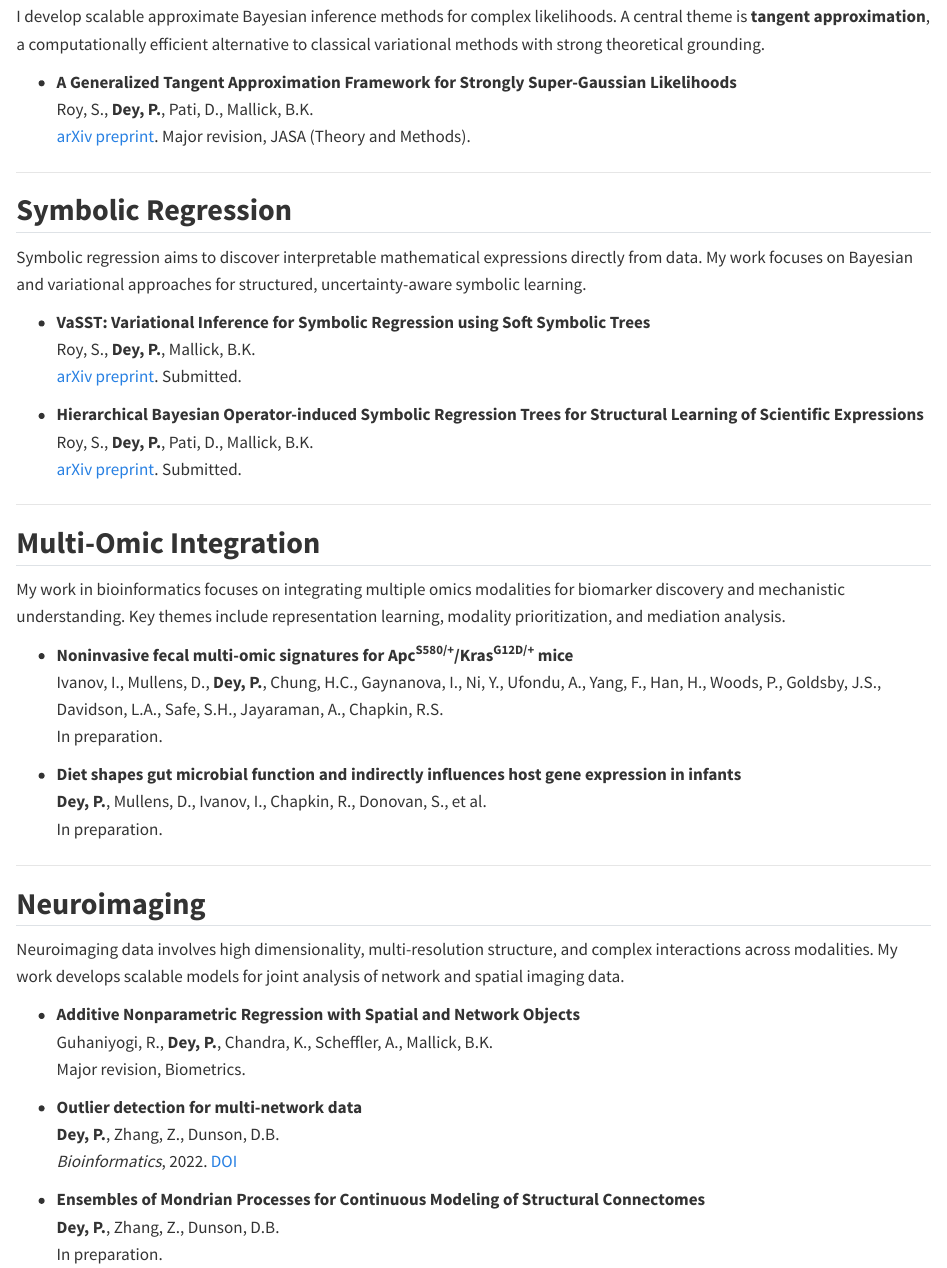
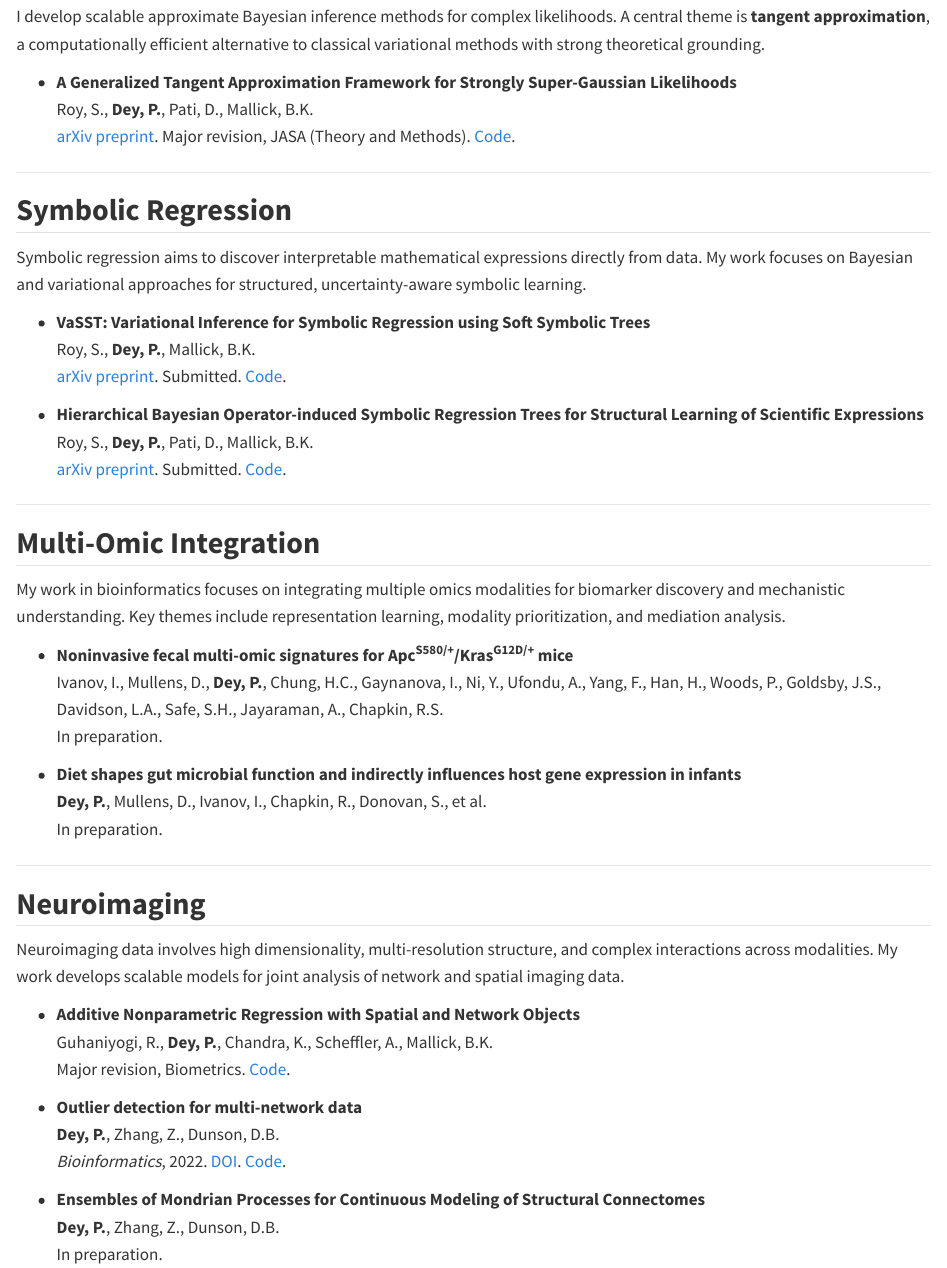
Before and after one commit to pritamdey/pritamdey.github.io, a Quarto document (research.qmd): the page in a window 1100 px wide, from 770 px down. Rendered offline with R 4.5, knitr and Pandoc in place of Quarto, with nearby package versions.

Commit message:
Added Code Links

```diff
--- a/research.qmd
+++ b/research.qmd
@@ -47,7 +47,7 @@ I develop scalable approximate Bayesian inference methods for complex likelihood
 
 - **A Generalized Tangent Approximation Framework for Strongly Super-Gaussian Likelihoods**
   Roy, S., **Dey, P.**, Pati, D., Mallick, B.K.
-  [arXiv preprint](https://doi.org/10.48550/arXiv.2504.05431). Major revision, JASA (Theory and Methods).
+  [arXiv preprint](https://doi.org/10.48550/arXiv.2504.05431). Major revision, JASA (Theory and Methods).  [Code](https://github.com/Roy-SR-007/TAVIE-SSG).
 
 ---
 
@@ -57,11 +57,11 @@ Symbolic regression aims to discover interpretable mathematical expressions dire
 
 - **VaSST: Variational Inference for Symbolic Regression using Soft Symbolic Trees**
   Roy, S., **Dey, P.**, Mallick, B.K.
-  [arXiv preprint](https://doi.org/10.48550/arXiv.2602.23561). Submitted.
+  [arXiv preprint](https://doi.org/10.48550/arXiv.2602.23561). Submitted. [Code](https://github.com/Roy-SR-007/VaSST).
 
 - **Hierarchical Bayesian Operator-induced Symbolic Regression Trees for Structural Learning of Scientific Expressions**
   Roy, S., **Dey, P.**, Pati, D., Mallick, B.K.
-  [arXiv preprint](https://doi.org/10.48550/arXiv.2509.19710). Submitted.
+  [arXiv preprint](https://doi.org/10.48550/arXiv.2509.19710). Submitted. [Code](https://github.com/Roy-SR-007/HierBOSSS).
 
 
 ---
@@ -86,11 +86,11 @@ Neuroimaging data involves high dimensionality, multi-resolution structure, and
 
 - **Additive Nonparametric Regression with Spatial and Network Objects**
   Guhaniyogi, R., **Dey, P.**, Chandra, K., Scheffler, A., Mallick, B.K.
-  Major revision, Biometrics.
+  Major revision, Biometrics. [Code](https://github.com/pritamdey/AMOGP).
 
 - **Outlier detection for multi-network data**
   **Dey, P.**, Zhang, Z., Dunson, D.B.
-  *Bioinformatics*, 2022. [DOI](https://doi.org/10.1093/bioinformatics/btac431)
+  *Bioinformatics*, 2022. [DOI](https://doi.org/10.1093/bioinformatics/btac431). [Code](https://github.com/pritamdey/ODIN-python).
 
 - **Ensembles of Mondrian Processes for Continuous Modeling of Structural Connectomes**
   **Dey, P.**, Zhang, Z., Dunson, D.B.
```
Also changed, not shown: research.qmd (2 more changed lines), 10 other files.
